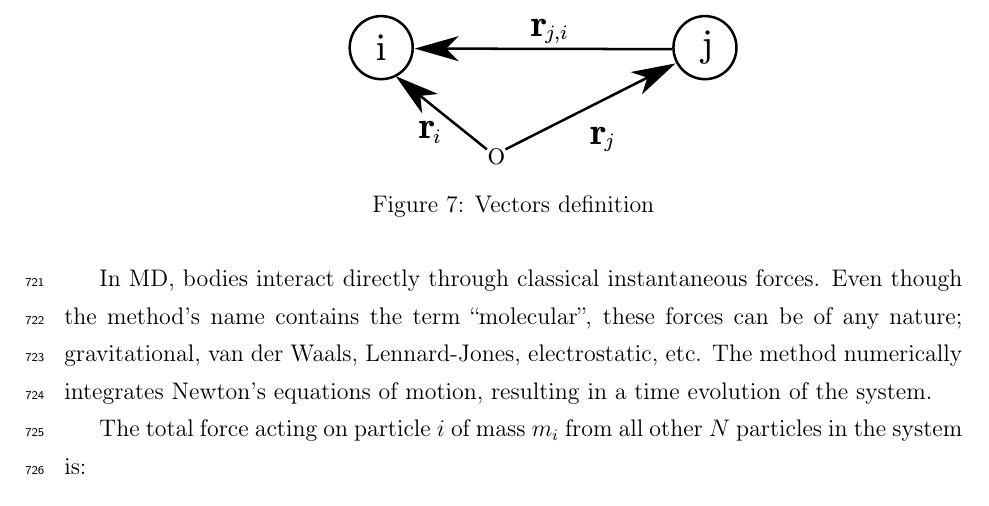
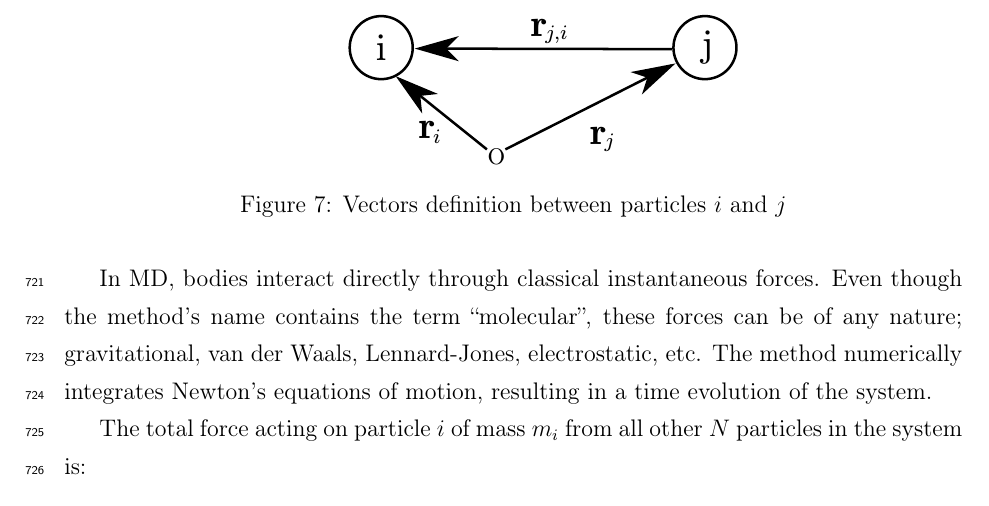
Before and after one commit to nbigaouette/thesis, a LaTeX thesis (thesis/thesis.tex, which reads thesis/introduction_md.tex): part of page 35 of 137, cut so that both start at the same text. Compiled offline with pdfLaTeX.

Commit message:
Better caption (vectors)

```diff
--- a/thesis/introduction_md.tex
+++ b/thesis/introduction_md.tex
@@ -46,7 +46,7 @@ $i$. We thus have:
 \begin{figure}
  \centering
  \includegraphics[width=0.5\columnwidth]{figures/vectors}
- \caption{\label{fig:md:vectors}Vectors definition}
+ \caption{\label{fig:md:vectors}Vectors definition between particles $i$ and $j$}
 \end{figure}
 
 
```
